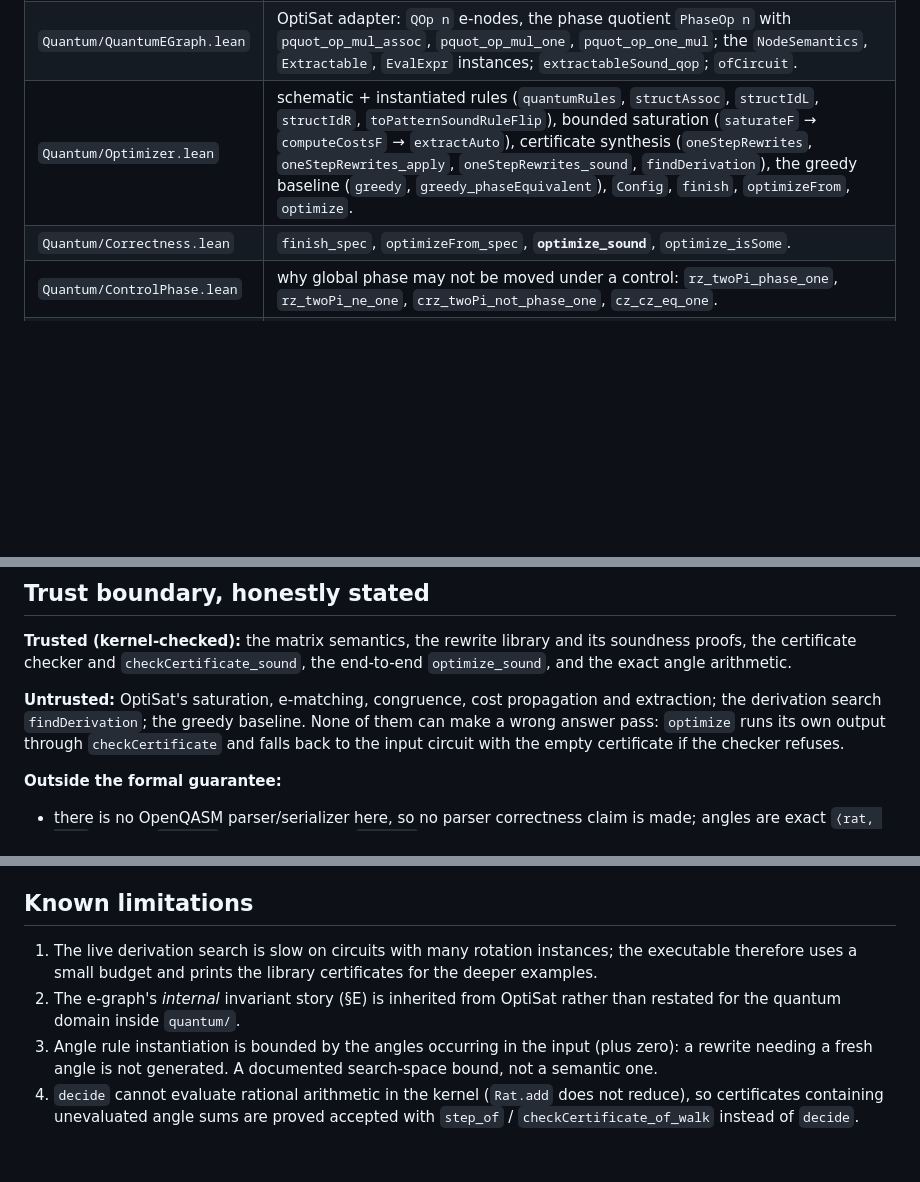
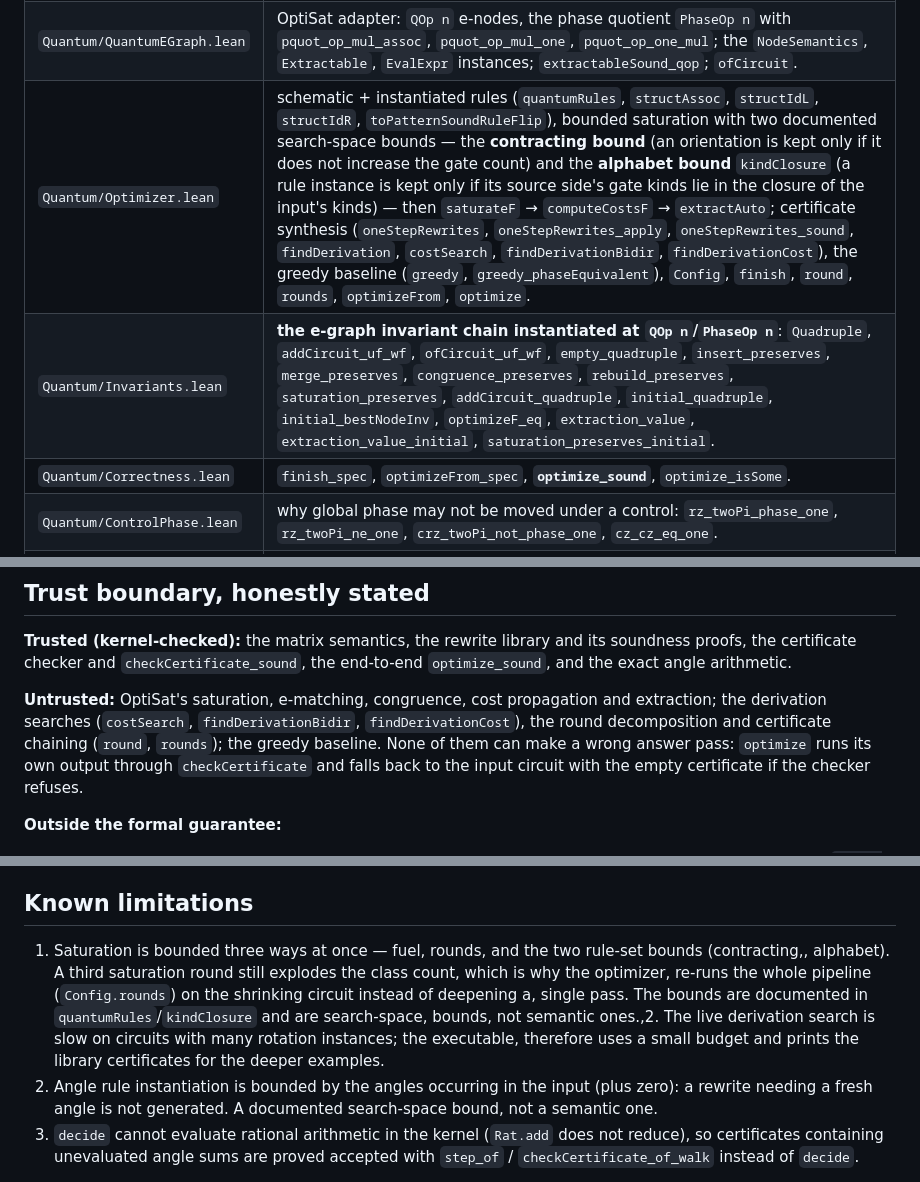
Before and after one commit to jtcoolen/formal-verification-experiments, a Markdown page: quantum/README.md, 3 parts joined by grey strips. Rendered like a GitHub page; blank space fills up the shorter version.

```diff
--- a/quantum/README.md
+++ b/quantum/README.md
@@ -49,7 +49,8 @@ afterwards linking takes seconds.
 | `Quantum/Certificates.lean` | **the independent checker**: `Step`, `Certificate`, `stepTerms`, `applyStep`, `walk`, `checkCertificate`; `applyStep_sound`, `walk_some`, **`checkCertificate_sound`**; reflection helpers `step_of`, `step_none`, `walk_cons_ok`, `checkCertificate_of_walk`, `checkCertificate_none`. |
 | `Quantum/Cost.lean` | `Cost` = (gateCount, twoQubitCount, tCount); `Cost.ofGate/of/ofGates`; `ofGates_append`, `of_gates`; lexicographic policy `CostConfig`, `Cost.le/lt`. |
 | `Quantum/QuantumEGraph.lean` | OptiSat adapter: `QOp n` e-nodes, the phase quotient `PhaseOp n` with `pquot_op_mul_assoc`, `pquot_op_mul_one`, `pquot_op_one_mul`; the `NodeSemantics`, `Extractable`, `EvalExpr` instances; `extractableSound_qop`; `ofCircuit`. |
-| `Quantum/Optimizer.lean` | schematic + instantiated rules (`quantumRules`, `structAssoc`, `structIdL`, `structIdR`, `toPatternSoundRuleFlip`), bounded saturation (`saturateF` → `computeCostsF` → `extractAuto`), certificate synthesis (`oneStepRewrites`, `oneStepRewrites_apply`, `oneStepRewrites_sound`, `findDerivation`), the greedy baseline (`greedy`, `greedy_phaseEquivalent`), `Config`, `finish`, `optimizeFrom`, `optimize`. |
+| `Quantum/Optimizer.lean` | schematic + instantiated rules (`quantumRules`, `structAssoc`, `structIdL`, `structIdR`, `toPatternSoundRuleFlip`), bounded saturation with two documented search-space bounds — the **contracting bound** (an orientation is kept only if it does not increase the gate count) and the **alphabet bound** `kindClosure` (a rule instance is kept only if its source side's gate kinds lie in the closure of the input's kinds) — then `saturateF` → `computeCostsF` → `extractAuto`; certificate synthesis (`oneStepRewrites`, `oneStepRewrites_apply`, `oneStepRewrites_sound`, `findDerivation`, `costSearch`, `findDerivationBidir`, `findDerivationCost`), the greedy baseline (`greedy`, `greedy_phaseEquivalent`), `Config`, `finish`, `round`, `rounds`, `optimizeFrom`, `optimize`. |
+| `Quantum/Invariants.lean` | **the e-graph invariant chain instantiated at `QOp n`/`PhaseOp n`**: `Quadruple`, `addCircuit_uf_wf`, `ofCircuit_uf_wf`, `empty_quadruple`, `insert_preserves`, `merge_preserves`, `congruence_preserves`, `rebuild_preserves`, `saturation_preserves`, `addCircuit_quadruple`, `initial_quadruple`, `initial_bestNodeInv`, `optimizeF_eq`, `extraction_value`, `extraction_value_initial`, `saturation_preserves_initial`. |
 | `Quantum/Correctness.lean` | `finish_spec`, `optimizeFrom_spec`, **`optimize_sound`**, `optimize_isSome`. |
 | `Quantum/ControlPhase.lean` | why global phase may not be moved under a control: `rz_twoPi_phase_one`, `rz_twoPi_ne_one`, `crz_twoPi_not_phase_one`, `cz_cz_eq_one`. |
 | `Shor/QFT.lean` | the quantum Fourier transform as a circuit in the verified language: `qft2` (Hadamards + controlled phases + reversal), `iqft2 = Circuit.inv qft2`, `qft2_unitary`, `qft2_inverse_exact` (exact, not merely up to phase), `cp_zero_certified` (accepted by the independent checker), `two_cphases` (CP(pi/2);CP(pi/2) = CP(pi), via exact rational arithmetic). | |
@@ -128,7 +151,7 @@ proofs, the certificate checker and `checkCertificate_sound`, the end-to-end `op
 and the exact angle arithmetic.
 
 **Untrusted:** OptiSat's saturation, e-matching, congruence, cost propagation and extraction;
-the derivation search `findDerivation`; the greedy baseline. None of them can make a wrong
+the derivation searches (`costSearch`, `findDerivationBidir`, `findDerivationCost`), the round decomposition and certificate chaining (`round`, `rounds`); the greedy baseline. None of them can make a wrong
 answer pass: `optimize` runs its own output through `checkCertificate` and falls back to the
 input circuit with the empty certificate if the checker refuses.
 
@@ -153,10 +176,7 @@ in \`Quantum/\` (check: \`grep -rn 'sorry\|admit\|axiom\|native_decide\|partial'
 
 ## Known limitations
 
-1. The live derivation search is slow on circuits with many rotation instances; the executable
-   therefore uses a small budget and prints the library certificates for the deeper examples.
-2. The e-graph's *internal* invariant story (§E) is inherited from OptiSat rather than
-   restated for the quantum domain inside `quantum/`.
+1. Saturation is bounded three ways at once — fuel, rounds, and the two rule-set bounds (contracting,,   alphabet). A third saturation round still explodes the class count, which is why the optimizer,   re-runs the whole pipeline (`Config.rounds`) on the shrinking circuit instead of deepening a,   single pass. The bounds are documented in `quantumRules`/`kindClosure` and are search-space,   bounds, not semantic ones.,2. The live derivation search is slow on circuits with many rotation instances; the executable,   therefore uses a small budget and prints the library certificates for the deeper examples.
 3. Angle rule instantiation is bounded by the angles occurring in the input (plus zero): a
    rewrite needing a fresh angle is not generated. A documented search-space bound, not a
    semantic one.
```
Also changed, not shown: other parts of quantum/README.md (+27 -5 lines).
